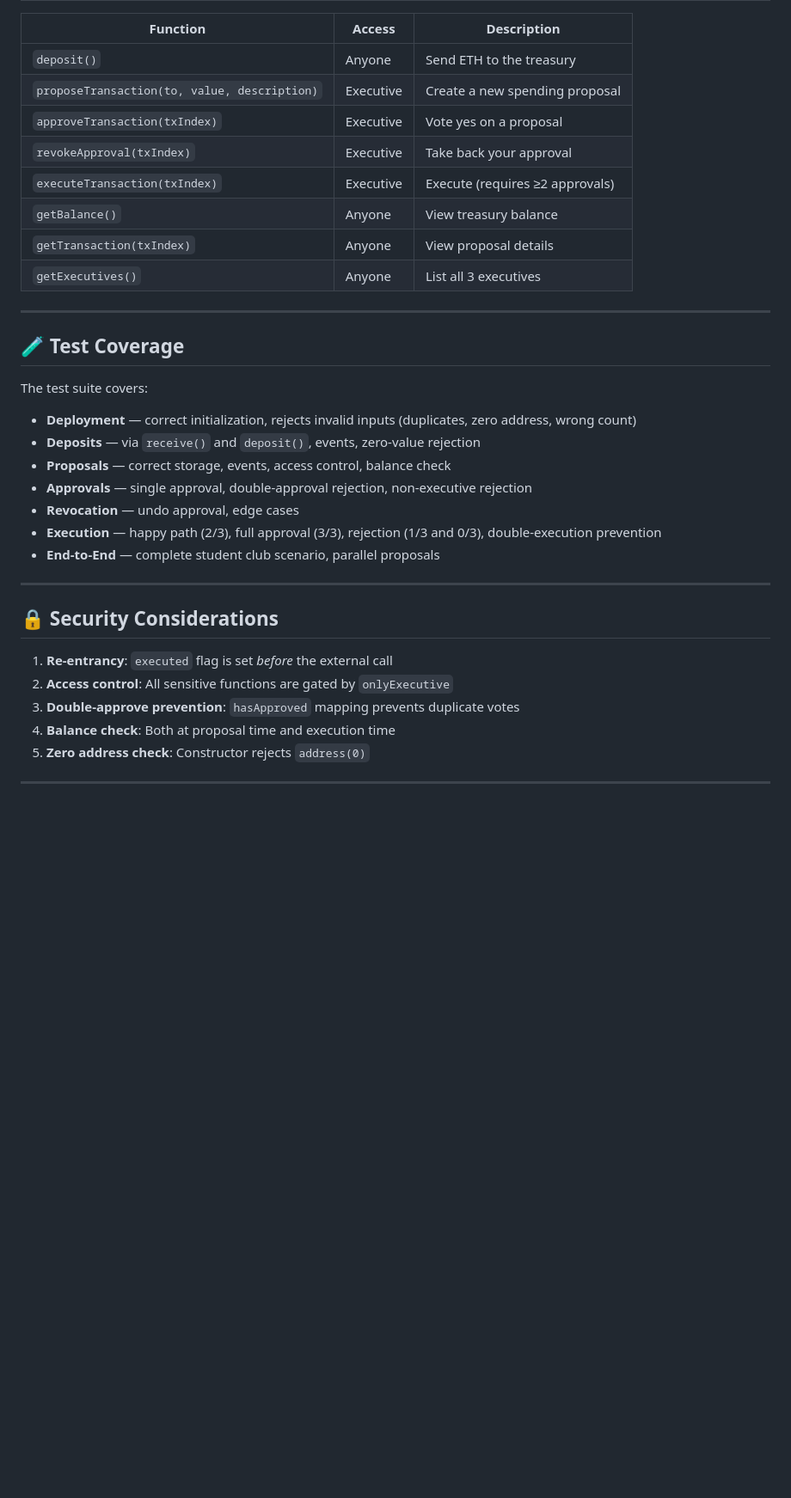
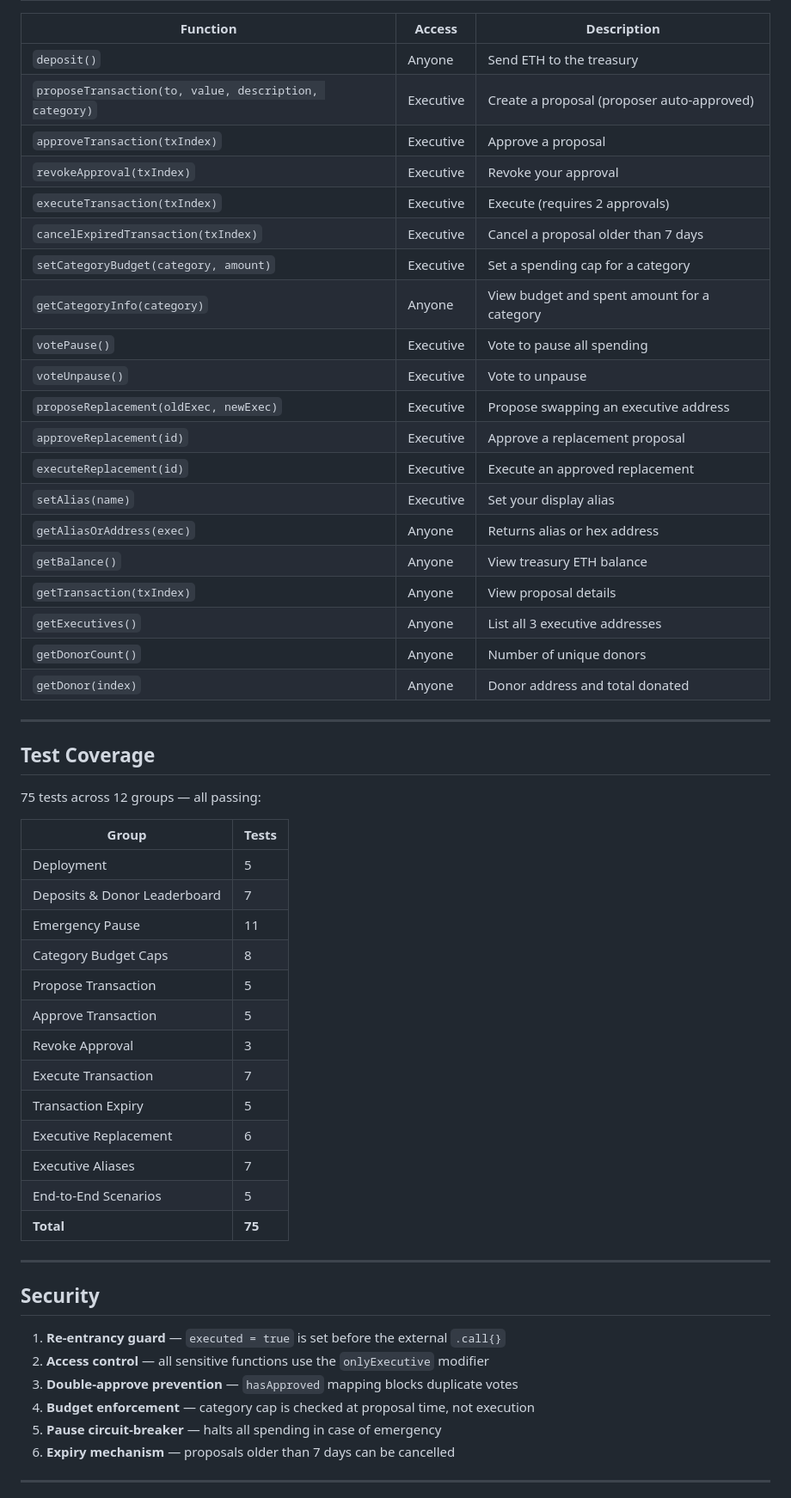
Before and after one commit to AkhmadAssentay/smart_gr_contract, a Markdown page: README.md, the part around one of its changes. Shown at 86% size. Drawn GitHub-style; blank space fills up the shorter version.

```diff
--- a/README.md
+++ b/README.md
@@ -157,37 +200,58 @@ multisig-treasury/
 | Function | Access | Description |
 |----------|--------|-------------|
 | `deposit()` | Anyone | Send ETH to the treasury |
-| `proposeTransaction(to, value, description)` | Executive | Create a new spending proposal |
-| `approveTransaction(txIndex)` | Executive | Vote yes on a proposal |
-| `revokeApproval(txIndex)` | Executive | Take back your approval |
-| `executeTransaction(txIndex)` | Executive | Execute (requires ≥2 approvals) |
-| `getBalance()` | Anyone | View treasury balance |
+| `proposeTransaction(to, value, description, category)` | Executive | Create a proposal (proposer auto-approved) |
+| `approveTransaction(txIndex)` | Executive | Approve a proposal |
+| `revokeApproval(txIndex)` | Executive | Revoke your approval |
+| `executeTransaction(txIndex)` | Executive | Execute (requires 2 approvals) |
+| `cancelExpiredTransaction(txIndex)` | Executive | Cancel a proposal older than 7 days |
+| `setCategoryBudget(category, amount)` | Executive | Set a spending cap for a category |
+| `getCategoryInfo(category)` | Anyone | View budget and spent amount for a category |
+| `votePause()` | Executive | Vote to pause all spending |
+| `voteUnpause()` | Executive | Vote to unpause |
+| `proposeReplacement(oldExec, newExec)` | Executive | Propose swapping an executive address |
+| `approveReplacement(id)` | Executive | Approve a replacement proposal |
+| `executeReplacement(id)` | Executive | Execute an approved replacement |
+| `setAlias(name)` | Executive | Set your display alias |
+| `getAliasOrAddress(exec)` | Anyone | Returns alias or hex address |
+| `getBalance()` | Anyone | View treasury ETH balance |
 | `getTransaction(txIndex)` | Anyone | View proposal details |
-| `getExecutives()` | Anyone | List all 3 executives |
+| `getExecutives()` | Anyone | List all 3 executive addresses |
+| `getDonorCount()` | Anyone | Number of unique donors |
+| `getDonor(index)` | Anyone | Donor address and total donated |
 
 ---
 
-## 🧪 Test Coverage
+## Test Coverage
 
-The test suite covers:
+75 tests across 12 groups — all passing:
 
-- **Deployment** — correct initialization, rejects invalid inputs (duplicates, zero address, wrong count)
-- **Deposits** — via `receive()` and `deposit()`, events, zero-value rejection
-- **Proposals** — correct storage, events, access control, balance check
-- **Approvals** — single approval, double-approval rejection, non-executive rejection
-- **Revocation** — undo approval, edge cases
-- **Execution** — happy path (2/3), full approval (3/3), rejection (1/3 and 0/3), double-execution prevention
-- **End-to-End** — complete student club scenario, parallel proposals
+| Group | Tests |
+|-------|-------|
+| Deployment | 5 |
+| Deposits & Donor Leaderboard | 7 |
+| Emergency Pause | 11 |
+| Category Budget Caps | 8 |
+| Propose Transaction | 5 |
+| Approve Transaction | 5 |
+| Revoke Approval | 3 |
+| Execute Transaction | 7 |
+| Transaction Expiry | 5 |
+| Executive Replacement | 6 |
+| Executive Aliases | 7 |
+| End-to-End Scenarios | 5 |
+| **Total** | **75** |
 
 ---
 
-## 🔒 Security Considerations
+## Security
 
-1. **Re-entrancy**: `executed` flag is set *before* the external call
-2. **Access control**: All sensitive functions are gated by `onlyExecutive`
-3. **Double-approve prevention**: `hasApproved` mapping prevents duplicate votes
-4. **Balance check**: Both at proposal time and execution time
-5. **Zero address check**: Constructor rejects `address(0)`
+1. **Re-entrancy guard** — `executed = true` is set before the external `.call{}`
+2. **Access control** — all sensitive functions use the `onlyExecutive` modifier
+3. **Double-approve prevention** — `hasApproved` mapping blocks duplicate votes
+4. **Budget enforcement** — category cap is checked at proposal time, not execution
+5. **Pause circuit-breaker** — halts all spending in case of emergency
+6. **Expiry mechanism** — proposals older than 7 days can be cancelled
 
 ---
 
```
Also changed, not shown: other parts of README.md (+179 -118 lines).
